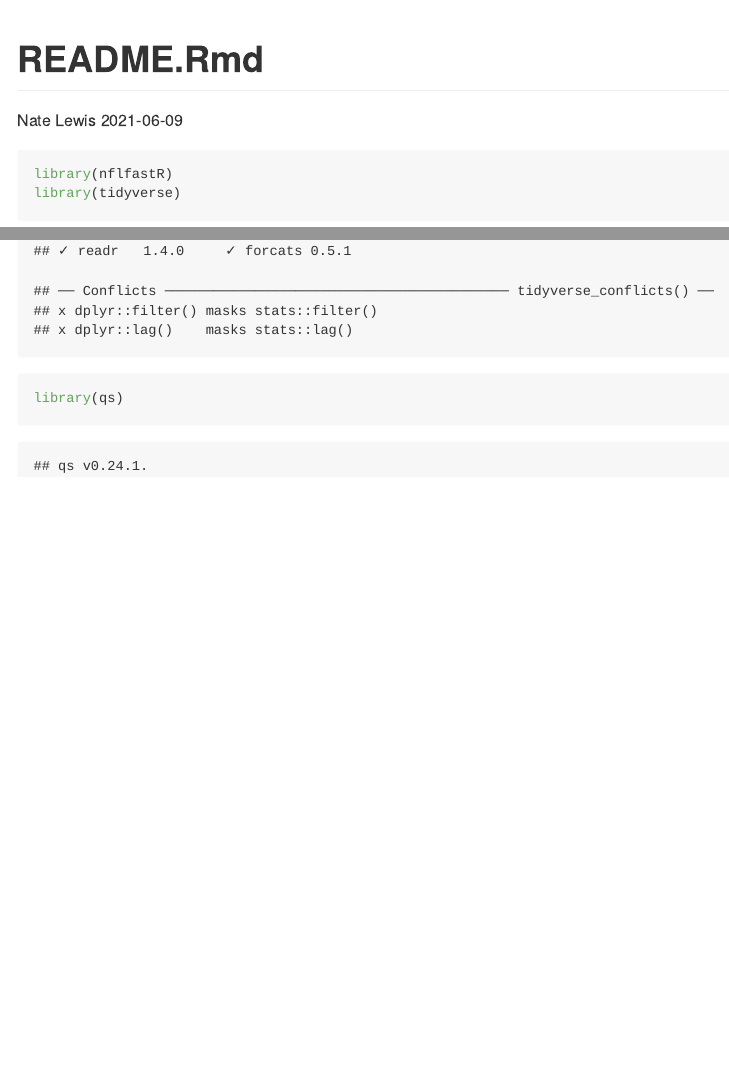
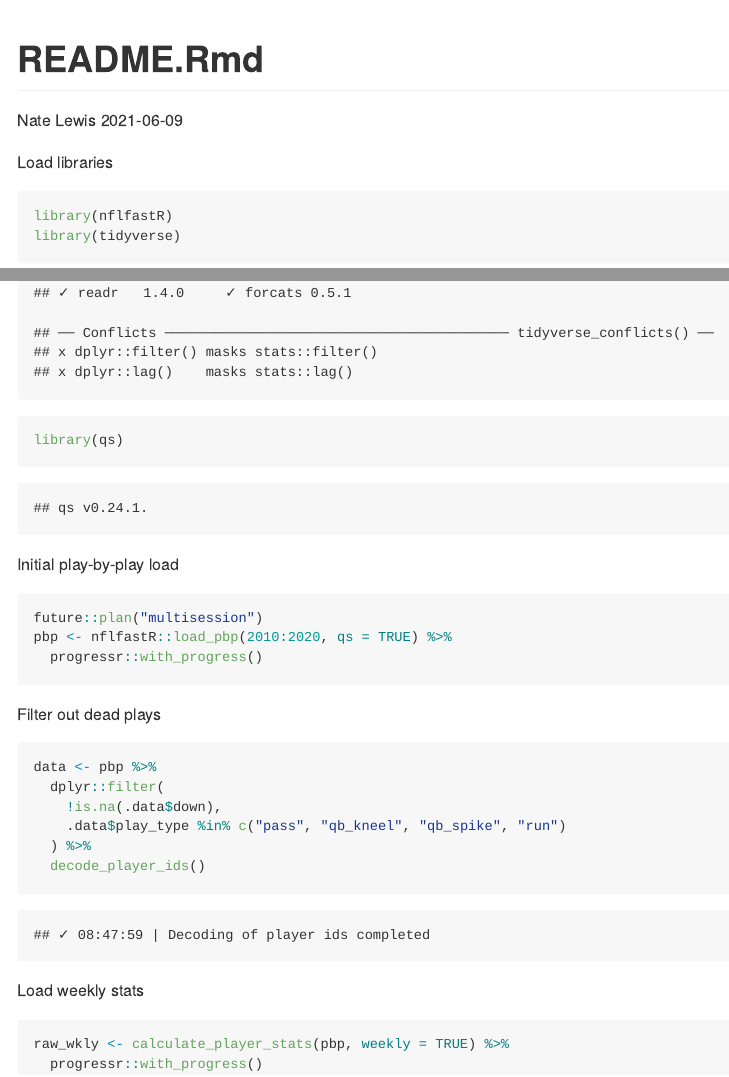
Before and after one commit to natedlewis/nfl_data, an R Markdown document (README.Rmd): the page in a window 1100 px wide, from its top, and a second part further down, joined at a grey line. The pictures show the output file README.md that the author committed with the source, drawn offline in the style of GitHub.

Commit message:
update README.Rmd

````diff
--- a/README.Rmd
+++ b/README.Rmd
@@ -5,8 +5,32 @@ date: "2021-06-09"
 output: github_document
 ---
 
-```{r Load libraries}
+Load libraries
+```{r}
 library(nflfastR)
 library(tidyverse)
 library(qs)
 ```
+
+Initial play-by-play load
+```{r}
+future::plan("multisession")
+pbp <- nflfastR::load_pbp(2010:2020, qs = TRUE) %>%
+  progressr::with_progress()
+```
+
+Filter out dead plays
+```{r}
+data <- pbp %>%
+  dplyr::filter(
+    !is.na(.data$down),
+    .data$play_type %in% c("pass", "qb_kneel", "qb_spike", "run")
+  ) %>%
+  decode_player_ids()
+```
+
+Load weekly stats
+```{r}
+raw_wkly <- calculate_player_stats(pbp, weekly = TRUE) %>%
+  progressr::with_progress()
+```
````
Also changed, not shown: README.md.
